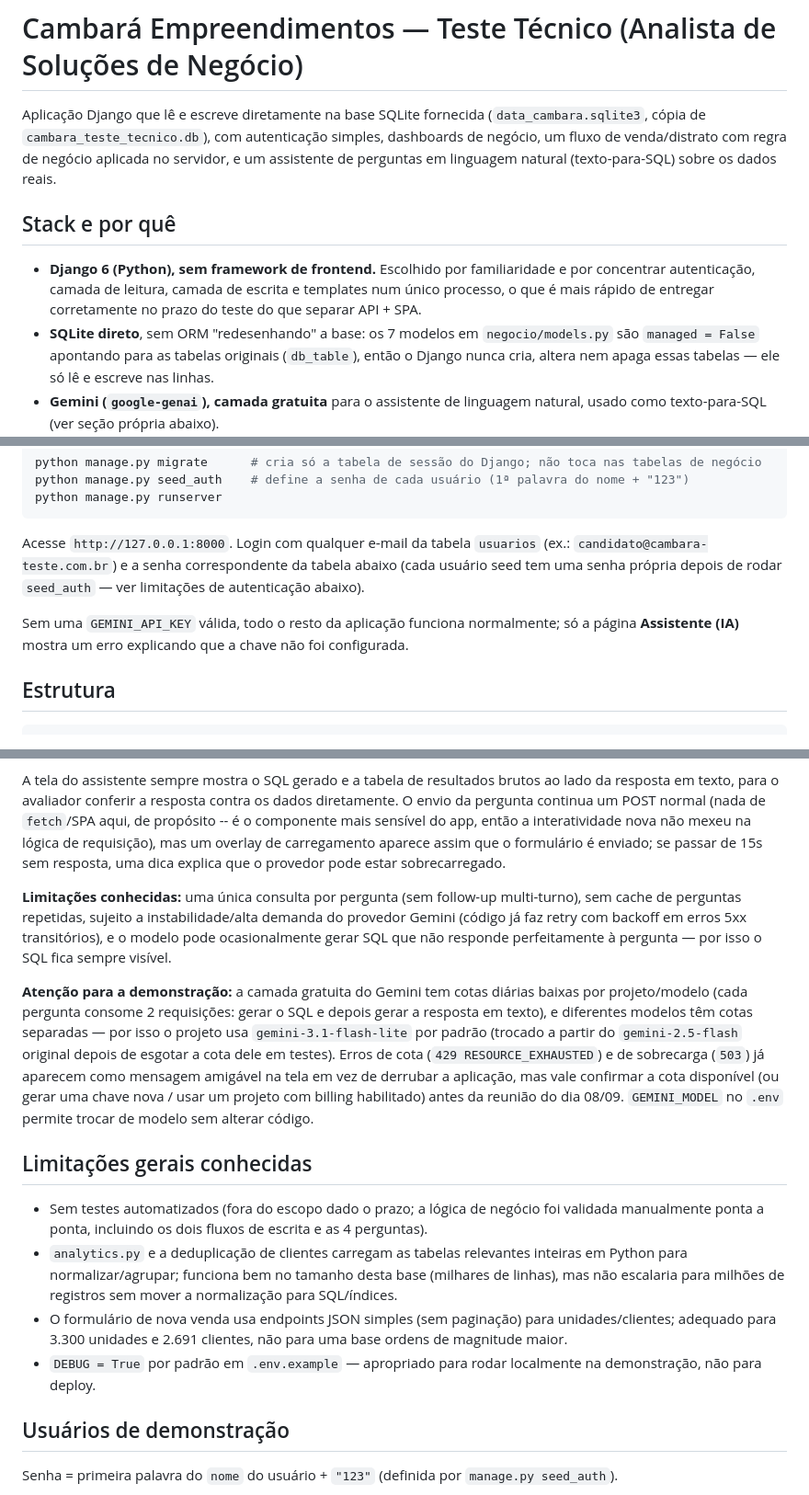
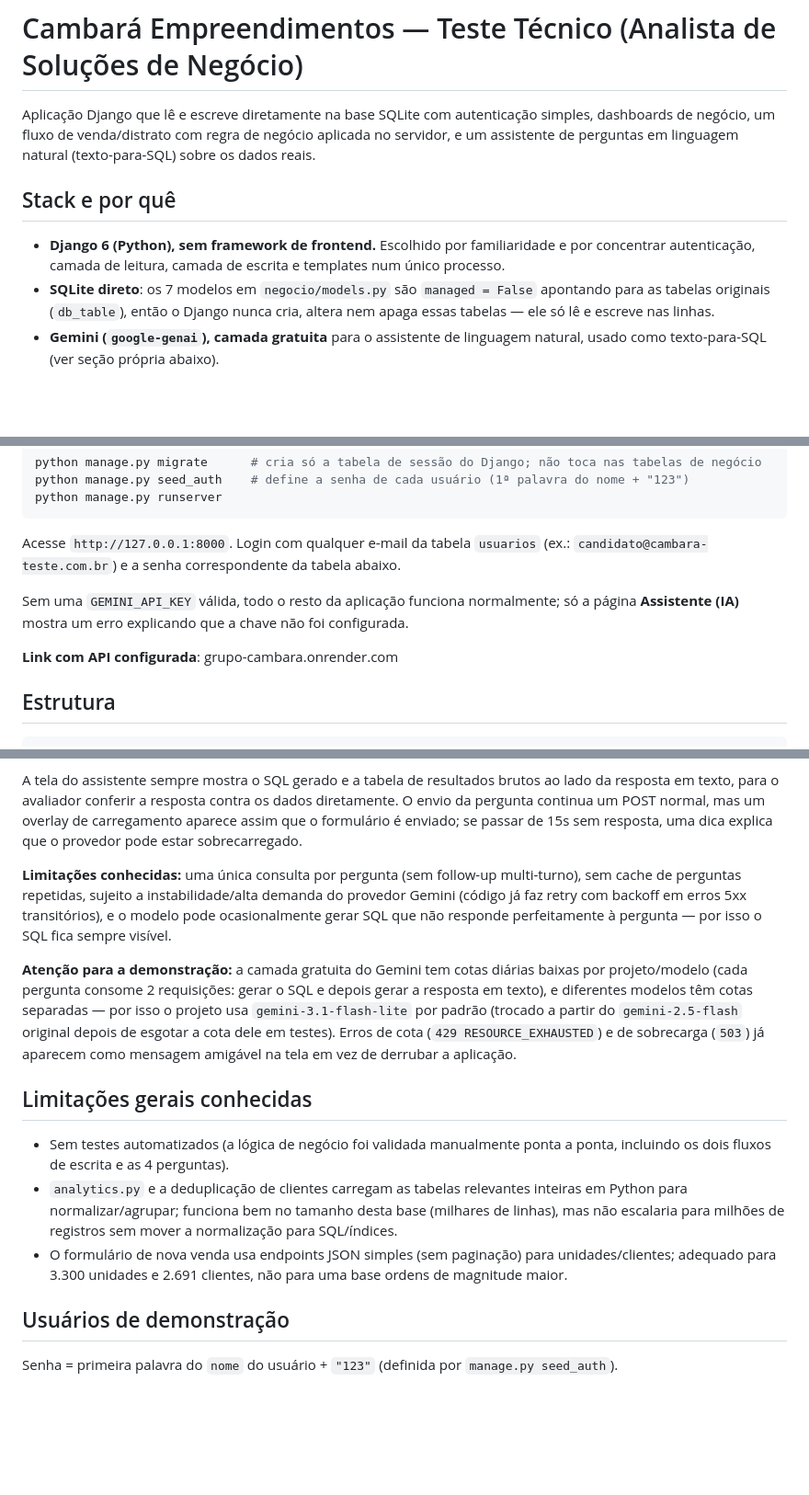
Before and after one commit to gustavobalbi/realestate-ops-dashboard, a Markdown page: README.md, 3 parts joined by grey strips. Shown at 92% size. Rendered like a GitHub page; blank space fills up the shorter version.

````diff
--- a/README.md
+++ b/README.md
@@ -1,7 +1,6 @@
 # Cambará Empreendimentos — Teste Técnico (Analista de Soluções de Negócio)
 
-Aplicação Django que lê e escreve diretamente na base SQLite fornecida
-(`data_cambara.sqlite3`, cópia de `cambara_teste_tecnico.db`), com autenticação simples,
+Aplicação Django que lê e escreve diretamente na base SQLite com autenticação simples,
 dashboards de negócio, um fluxo de venda/distrato com regra de negócio aplicada no
 servidor, e um assistente de perguntas em linguagem natural (texto-para-SQL) sobre os
 dados reais.
@@ -10,9 +9,8 @@ dados reais.
 
 - **Django 6 (Python), sem framework de frontend.** Escolhido por familiaridade e por
   concentrar autenticação, camada de leitura, camada de escrita e templates num único
-  processo, o que é mais rápido de entregar corretamente no prazo do teste do que separar
-  API + SPA.
-- **SQLite direto**, sem ORM "redesenhando" a base: os 7 modelos em `negocio/models.py`
+  processo.
+- **SQLite direto**: os 7 modelos em `negocio/models.py`
   são `managed = False` apontando para as tabelas originais (`db_table`), então o Django
   nunca cria, altera nem apaga essas tabelas — ele só lê e escreve nas linhas.
 - **Gemini (`google-genai`), camada gratuita** para o assistente de linguagem natural,
@@ -34,12 +32,12 @@ python manage.py runserver
 ```
 
 Acesse `http://127.0.0.1:8000`. Login com qualquer e-mail da tabela `usuarios` (ex.:
-`candidato@cambara-teste.com.br`) e a senha correspondente da tabela abaixo (cada usuário
-seed tem uma senha própria depois de rodar `seed_auth` — ver limitações de autenticação
-abaixo).
+`candidato@cambara-teste.com.br`) e a senha correspondente da tabela abaixo.
 
 Sem uma `GEMINI_API_KEY` válida, todo o resto da aplicação funciona normalmente; só a
 página **Assistente (IA)** mostra um erro explicando que a chave não foi configurada.
+
+**Link com API configurada**: grupo-cambara.onrender.com
 
 ## Estrutura
 
@@ -254,9 +234,7 @@ uma alucinação** (`negocio/nl_assistant.py`):
 
 A tela do assistente sempre mostra o SQL gerado e a tabela de resultados brutos ao lado
 da resposta em texto, para o avaliador conferir a resposta contra os dados diretamente. O
-envio da pergunta continua um POST normal (nada de `fetch`/SPA aqui, de propósito -- é o
-componente mais sensível do app, então a interatividade nova não mexeu na lógica de
-requisição), mas um overlay de carregamento aparece assim que o formulário é enviado; se
+envio da pergunta continua um POST normal, mas um overlay de carregamento aparece assim que o formulário é enviado; se
 passar de 15s sem resposta, uma dica explica que o provedor pode estar sobrecarregado.
 
 **Limitações conhecidas:** uma única consulta por pergunta (sem follow-up multi-turno),
@@ -270,13 +248,11 @@ em texto), e diferentes modelos têm cotas separadas — por isso o projeto usa
 `gemini-3.1-flash-lite` por padrão (trocado a partir do `gemini-2.5-flash` original depois
 de esgotar a cota dele em testes). Erros de cota (`429 RESOURCE_EXHAUSTED`) e de
 sobrecarga (`503`) já aparecem como mensagem amigável na tela em vez de derrubar a
-aplicação, mas vale confirmar a cota disponível (ou gerar uma chave nova / usar um projeto
-com billing habilitado) antes da reunião do dia 08/09. `GEMINI_MODEL` no `.env` permite
-trocar de modelo sem alterar código.
+aplicação.
 
 ## Limitações gerais conhecidas
 
-- Sem testes automatizados (fora do escopo dado o prazo; a lógica de negócio foi validada
+- Sem testes automatizados (a lógica de negócio foi validada
   manualmente ponta a ponta, incluindo os dois fluxos de escrita e as 4 perguntas).
 - `analytics.py` e a deduplicação de clientes carregam as tabelas relevantes inteiras em
   Python para normalizar/agrupar; funciona bem no tamanho desta base (milhares de linhas),
@@ -284,8 +260,6 @@ trocar de modelo sem alterar código.
 - O formulário de nova venda usa endpoints JSON simples (sem paginação) para
   unidades/clientes; adequado para 3.300 unidades e 2.691 clientes, não para uma base
   ordens de magnitude maior.
-- `DEBUG = True` por padrão em `.env.example` — apropriado para rodar localmente na
-  demonstração, não para deploy.
 
 ## Usuários de demonstração
 
````
Also changed, not shown: other parts of README.md (+13 -71 lines).
